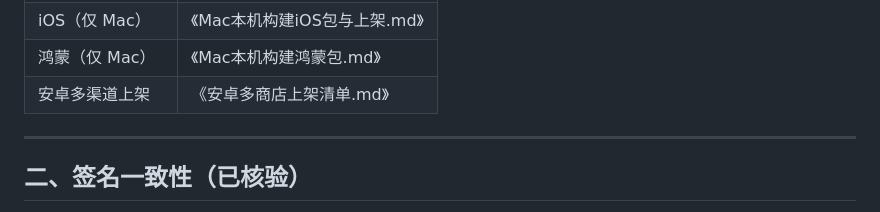
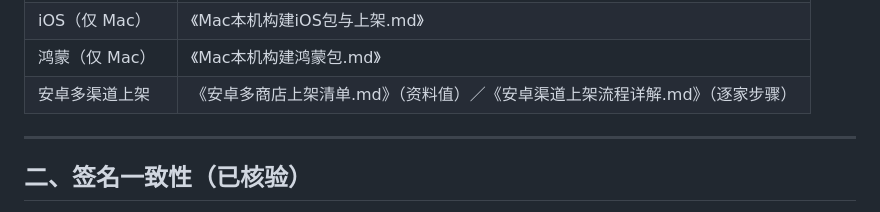
Before and after one commit to leihaocs/shuying, a Markdown page: store/双机出包约定.md, the part around the change. Rendered like a GitHub page.

```diff
--- a/store/双机出包约定.md
+++ b/store/双机出包约定.md
@@ -25,7 +25,7 @@ iOS 与鸿蒙的限制来自工具链（Xcode、DevEco 无 Windows 版），是
 | Android（双机） | 《Windows本机构建安卓包.md》 |
 | iOS（仅 Mac） | 《Mac本机构建iOS包与上架.md》 |
 | 鸿蒙（仅 Mac） | 《Mac本机构建鸿蒙包.md》 |
-| 安卓多渠道上架 | 《安卓多商店上架清单.md》 |
+| 安卓多渠道上架 | 《安卓多商店上架清单.md》（资料值）／《安卓渠道上架流程详解.md》（逐家步骤） |
 
 ---
 
```
Also changed, not shown: store/安卓多商店上架清单.md (+1 -0 lines), store/安卓渠道上架流程详解.md (added, +264 -0 lines).
